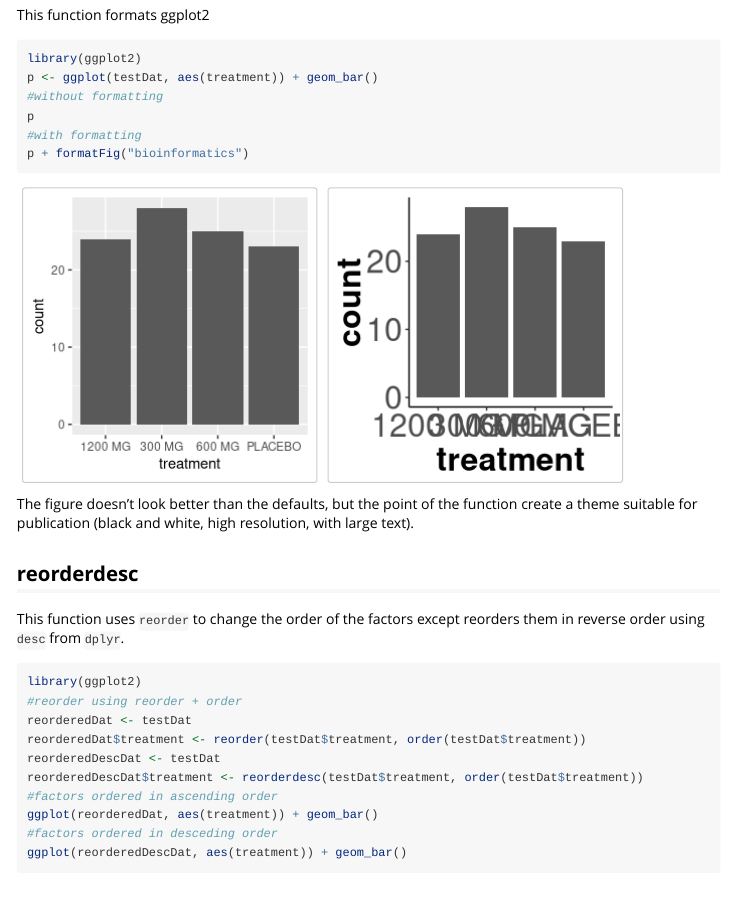
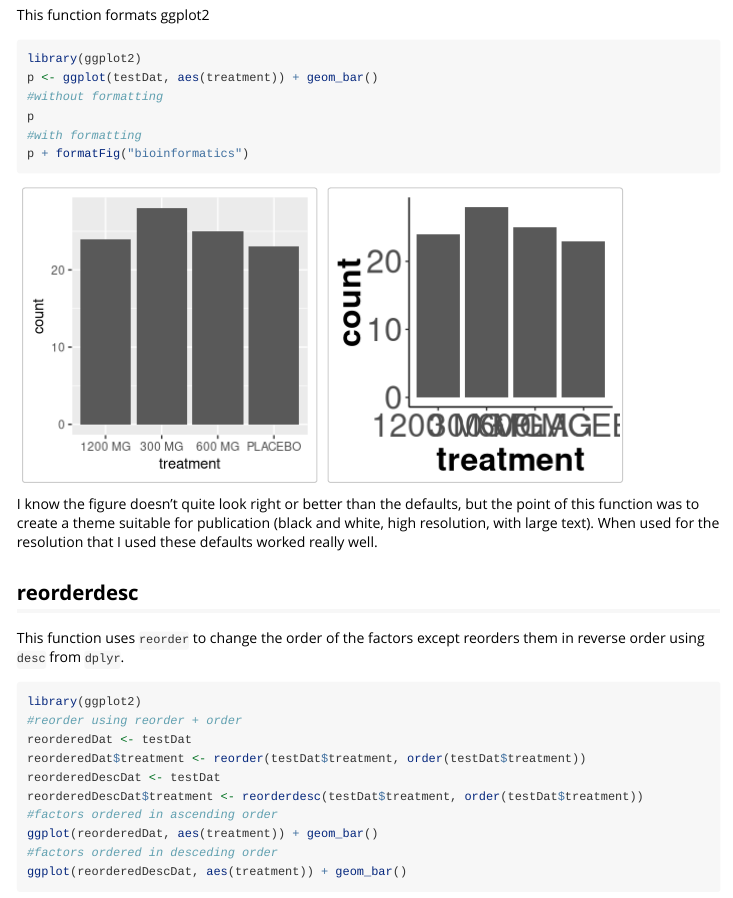
Before and after one commit to JustinChu/cjustin.utils, an R Markdown document (vignettes/overview.Rmd): the page in a window 1100 px wide, from 3300 px down. Rendered offline with R 4.5, knitr and Pandoc, with nearby package versions; code that draws random numbers runs with fixed seeds of ours; some code elsewhere in the file could not run offline.

Commit message:
texts fixes

````diff
--- a/vignettes/overview.Rmd
+++ b/vignettes/overview.Rmd
@@ -81,7 +81,7 @@ p
 p + formatFig("bioinformatics")
 ```
 
-The figure doesn't look better than the defaults, but the point of the function create a theme suitable for publication (black and white, high resolution, with large text).
+I know the figure doesn't quite look right or better than the defaults, but the point of this function was to create a theme suitable for publication (black and white, high resolution, with large text). When used for the resolution that I used these defaults worked really well.
 
 ## reorderdesc
 This function uses `reorder` to change the order of the factors except reorders them in reverse order using `desc` from `dplyr`.
````
